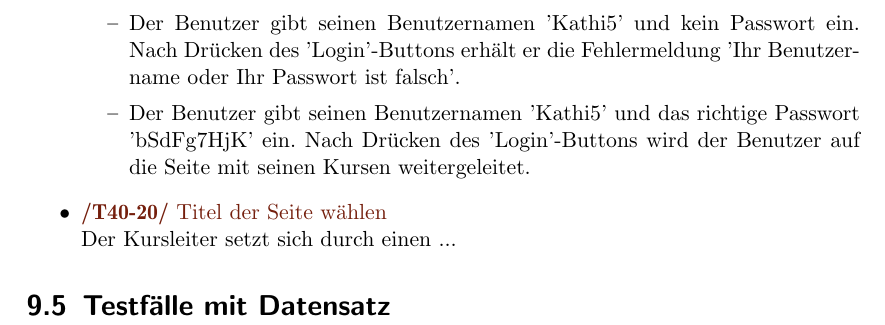
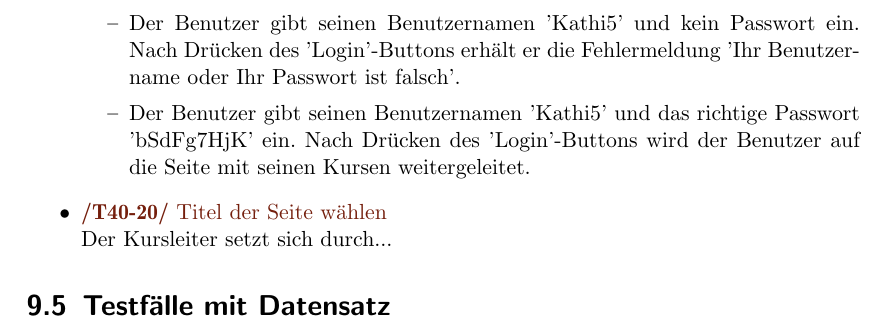
Before and after one commit to cretu90/SEP15-Team3, a LaTeX document (Documentation/1. Pflichtenheft/Pflichtenheft-SEP15.tex): part of page 25 of 26, cut so that both start at the same text. Compiled offline with pdfLaTeX.

Commit message:
Pflichtenheft update

```diff
--- a/Documentation/1. Pflichtenheft/Pflichtenheft-SEP15.tex
+++ b/Documentation/1. Pflichtenheft/Pflichtenheft-SEP15.tex
@@ -542,7 +542,7 @@ Darüber hinaus sollten noch folgende Qualitätsmerkmale genannt werden, die in
 				\item Der Benutzer gibt seinen Benutzernamen 'Kathi5' und das richtige Passwort 'bSdFg7HjK' ein. Nach Drücken des 'Login'-Buttons wird der Benutzer auf die Seite mit seinen Kursen weitergeleitet.
 			\end{itemize}
 			\item \Test{Titel der Seite wählen}
-			Der Kursleiter setzt sich durch einen ...
+			Der Kursleiter setzt sich durch...
 		\end{itemize}
 
 \section{Testfälle mit Datensatz}
```
